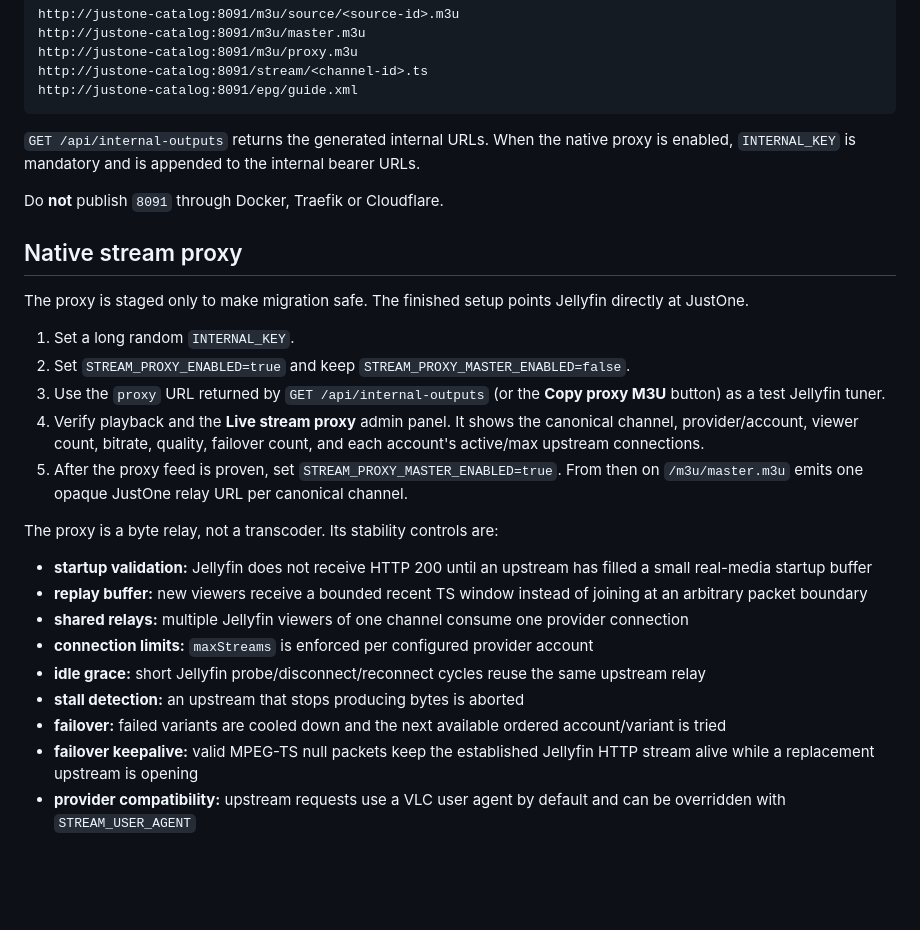
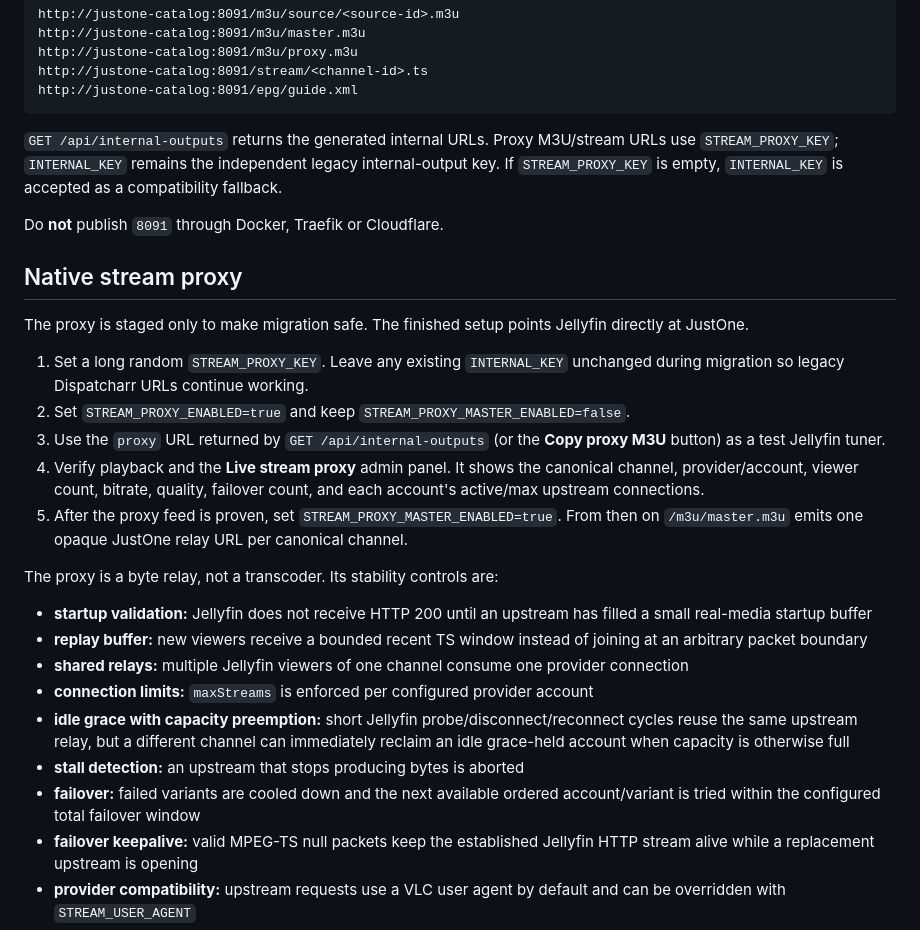
Before and after one commit to Ricas13/JustOne, a Markdown page: README.md, the part around the change. GitHub-like rendering; blank space fills up the shorter version.

Commit message:
Document safe direct-Jellyfin migration behavior

````diff
--- a/README.md
+++ b/README.md
@@ -153,7 +153,7 @@ http://justone-catalog:8091/stream/<channel-id>.ts
 http://justone-catalog:8091/epg/guide.xml
 ```
 
-`GET /api/internal-outputs` returns the generated internal URLs. When the native proxy is enabled, `INTERNAL_KEY` is mandatory and is appended to the internal bearer URLs.
+`GET /api/internal-outputs` returns the generated internal URLs. Proxy M3U/stream URLs use `STREAM_PROXY_KEY`; `INTERNAL_KEY` remains the independent legacy internal-output key. If `STREAM_PROXY_KEY` is empty, `INTERNAL_KEY` is accepted as a compatibility fallback.
 
 Do **not** publish `8091` through Docker, Traefik or Cloudflare.
 
@@ -161,7 +161,7 @@ Do **not** publish `8091` through Docker, Traefik or Cloudflare.
 
 The proxy is staged only to make migration safe. The finished setup points Jellyfin directly at JustOne.
 
-1. Set a long random `INTERNAL_KEY`.
+1. Set a long random `STREAM_PROXY_KEY`. Leave any existing `INTERNAL_KEY` unchanged during migration so legacy Dispatcharr URLs continue working.
 2. Set `STREAM_PROXY_ENABLED=true` and keep `STREAM_PROXY_MASTER_ENABLED=false`.
 3. Use the `proxy` URL returned by `GET /api/internal-outputs` (or the **Copy proxy M3U** button) as a test Jellyfin tuner.
 4. Verify playback and the **Live stream proxy** admin panel. It shows the canonical channel, provider/account, viewer count, bitrate, quality, failover count, and each account's active/max upstream connections.
@@ -173,9 +173,9 @@ The proxy is a byte relay, not a transcoder. Its stability controls are:
 - **replay buffer:** new viewers receive a bounded recent TS window instead of joining at an arbitrary packet boundary
 - **shared relays:** multiple Jellyfin viewers of one channel consume one provider connection
 - **connection limits:** `maxStreams` is enforced per configured provider account
-- **idle grace:** short Jellyfin probe/disconnect/reconnect cycles reuse the same upstream relay
+- **idle grace with capacity preemption:** short Jellyfin probe/disconnect/reconnect cycles reuse the same upstream relay, but a different channel can immediately reclaim an idle grace-held account when capacity is otherwise full
 - **stall detection:** an upstream that stops producing bytes is aborted
-- **failover:** failed variants are cooled down and the next available ordered account/variant is tried
+- **failover:** failed variants are cooled down and the next available ordered account/variant is tried within the configured total failover window
 - **failover keepalive:** valid MPEG-TS null packets keep the established Jellyfin HTTP stream alive while a replacement upstream is opening
 - **provider compatibility:** upstream requests use a VLC user agent by default and can be overridden with `STREAM_USER_AGENT`
 - **credential isolation:** provider stream URLs and credentials are never emitted in the proxy M3U or live status API
````
